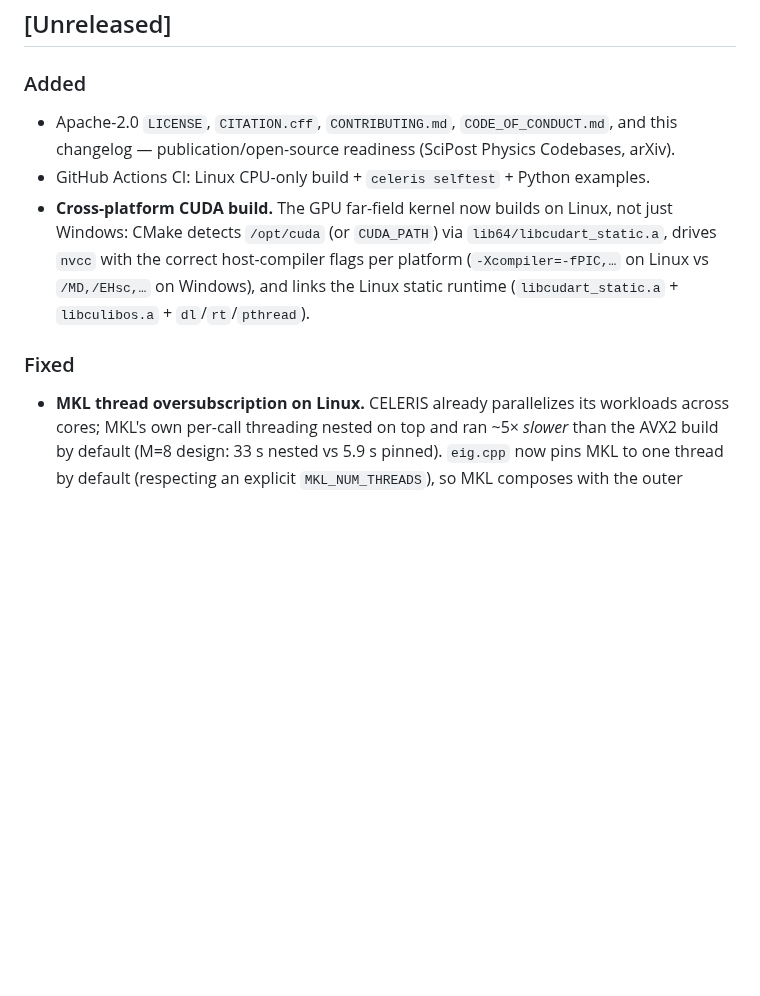
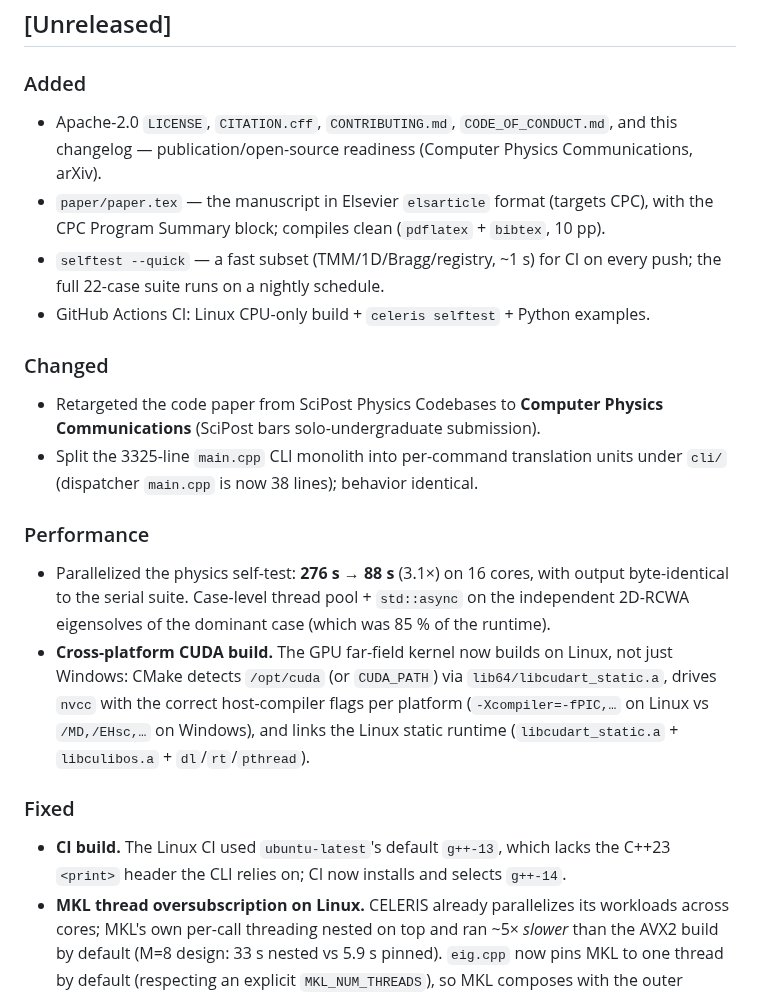
Before and after one commit to jeebuscrossaint/CELERIS, a Markdown page: CHANGELOG.md, the part around the change. Rendered like a GitHub page; blank space fills up the shorter version.

Commit message:
docs: changelog — retarget to CPC, add paper.tex/CLI-split/--quick/CI-fix/parallelization

```diff
--- a/CHANGELOG.md
+++ b/CHANGELOG.md
@@ -8,8 +8,23 @@ follow [Semantic Versioning](https://semver.org/spec/v2.0.0.html).
 
 ### Added
 - Apache-2.0 `LICENSE`, `CITATION.cff`, `CONTRIBUTING.md`, `CODE_OF_CONDUCT.md`, and
-  this changelog — publication/open-source readiness (SciPost Physics Codebases, arXiv).
+  this changelog — publication/open-source readiness (Computer Physics Communications, arXiv).
+- `paper/paper.tex` — the manuscript in Elsevier `elsarticle` format (targets CPC), with
+  the CPC Program Summary block; compiles clean (`pdflatex` + `bibtex`, 10 pp).
+- `selftest --quick` — a fast subset (TMM/1D/Bragg/registry, ~1 s) for CI on every push;
+  the full 22-case suite runs on a nightly schedule.
 - GitHub Actions CI: Linux CPU-only build + `celeris selftest` + Python examples.
+
+### Changed
+- Retargeted the code paper from SciPost Physics Codebases to **Computer Physics
+  Communications** (SciPost bars solo-undergraduate submission).
+- Split the 3325-line `main.cpp` CLI monolith into per-command translation units under
+  `cli/` (dispatcher `main.cpp` is now 38 lines); behavior identical.
+
+### Performance
+- Parallelized the physics self-test: **276 s → 88 s** (3.1×) on 16 cores, with output
+  byte-identical to the serial suite. Case-level thread pool + `std::async` on the
+  independent 2D-RCWA eigensolves of the dominant case (which was 85 % of the runtime).
 - **Cross-platform CUDA build.** The GPU far-field kernel now builds on Linux, not just
   Windows: CMake detects `/opt/cuda` (or `CUDA_PATH`) via `lib64/libcudart_static.a`,
   drives `nvcc` with the correct host-compiler flags per platform (`-Xcompiler=-fPIC,…`
@@ -17,6 +32,8 @@ follow [Semantic Versioning](https://semver.org/spec/v2.0.0.html).
   (`libcudart_static.a` + `libculibos.a` + `dl`/`rt`/`pthread`).
 
 ### Fixed
+- **CI build.** The Linux CI used `ubuntu-latest`'s default `g++-13`, which lacks the
+  C++23 `<print>` header the CLI relies on; CI now installs and selects `g++-14`.
 - **MKL thread oversubscription on Linux.** CELERIS already parallelizes its workloads
   across cores; MKL's own per-call threading nested on top and ran ~5× *slower* than the
   AVX2 build by default (M=8 design: 33 s nested vs 5.9 s pinned). `eig.cpp` now pins MKL
```
